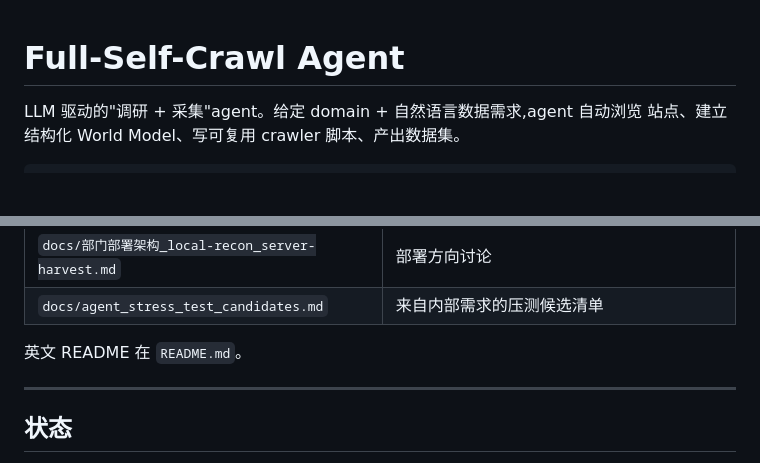
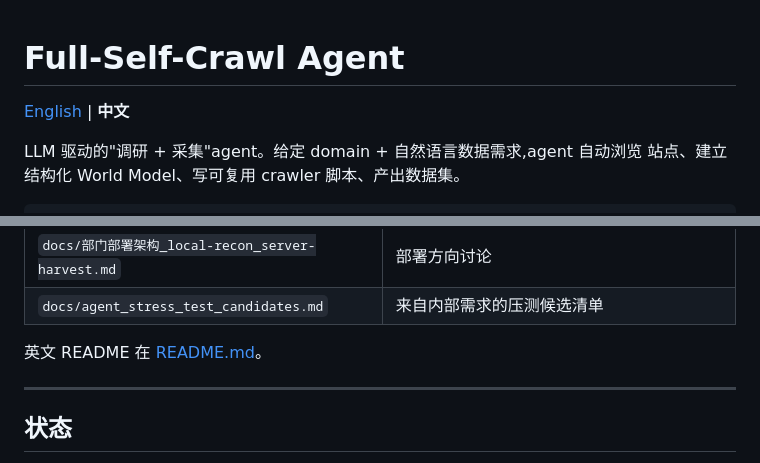
Before and after one commit to YxmMyth/full-self-crawl-agent-beta, a Markdown page: README-CN.md, 2 parts joined by grey strips. GitHub-like rendering; blank space fills up the shorter version.

```diff
--- a/README-CN.md
+++ b/README-CN.md
@@ -1,4 +1,6 @@
 # Full-Self-Crawl Agent
+
+[English](./README.md) | **中文**
 
 LLM 驱动的"调研 + 采集"agent。给定 domain + 自然语言数据需求,agent 自动浏览
 站点、建立结构化 World Model、写可复用 crawler 脚本、产出数据集。
@@ -270,7 +272,7 @@ Agent 已在以下端点验证过:
 | `docs/部门部署架构_local-recon_server-harvest.md` | 部署方向讨论 |
 | `docs/agent_stress_test_candidates.md` | 来自内部需求的压测候选清单 |
 
-英文 README 在 `README.md`。
+英文 README 在 [README.md](./README.md)。
 
 ---
 
```
Also changed, not shown: README.md (+3 -1 lines).
